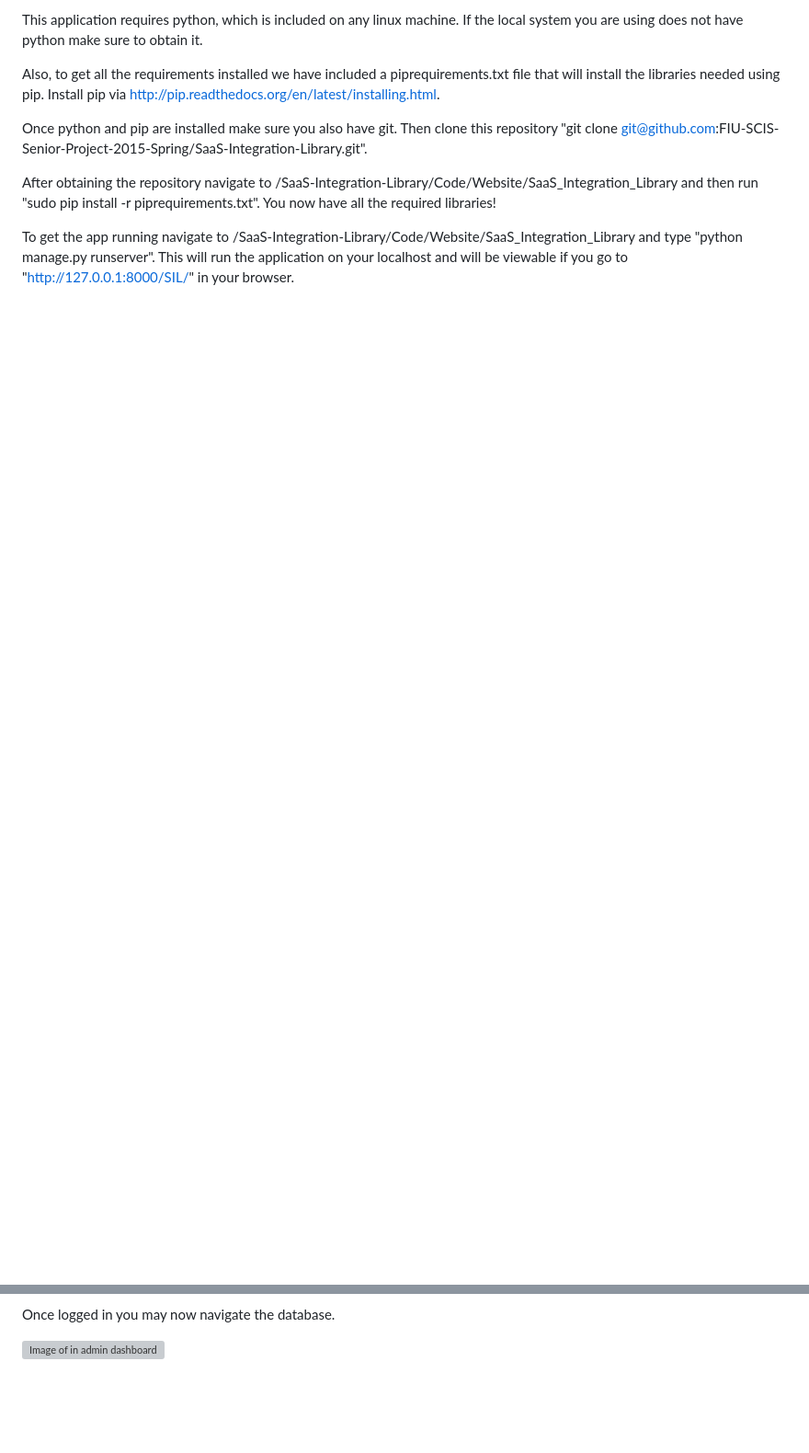
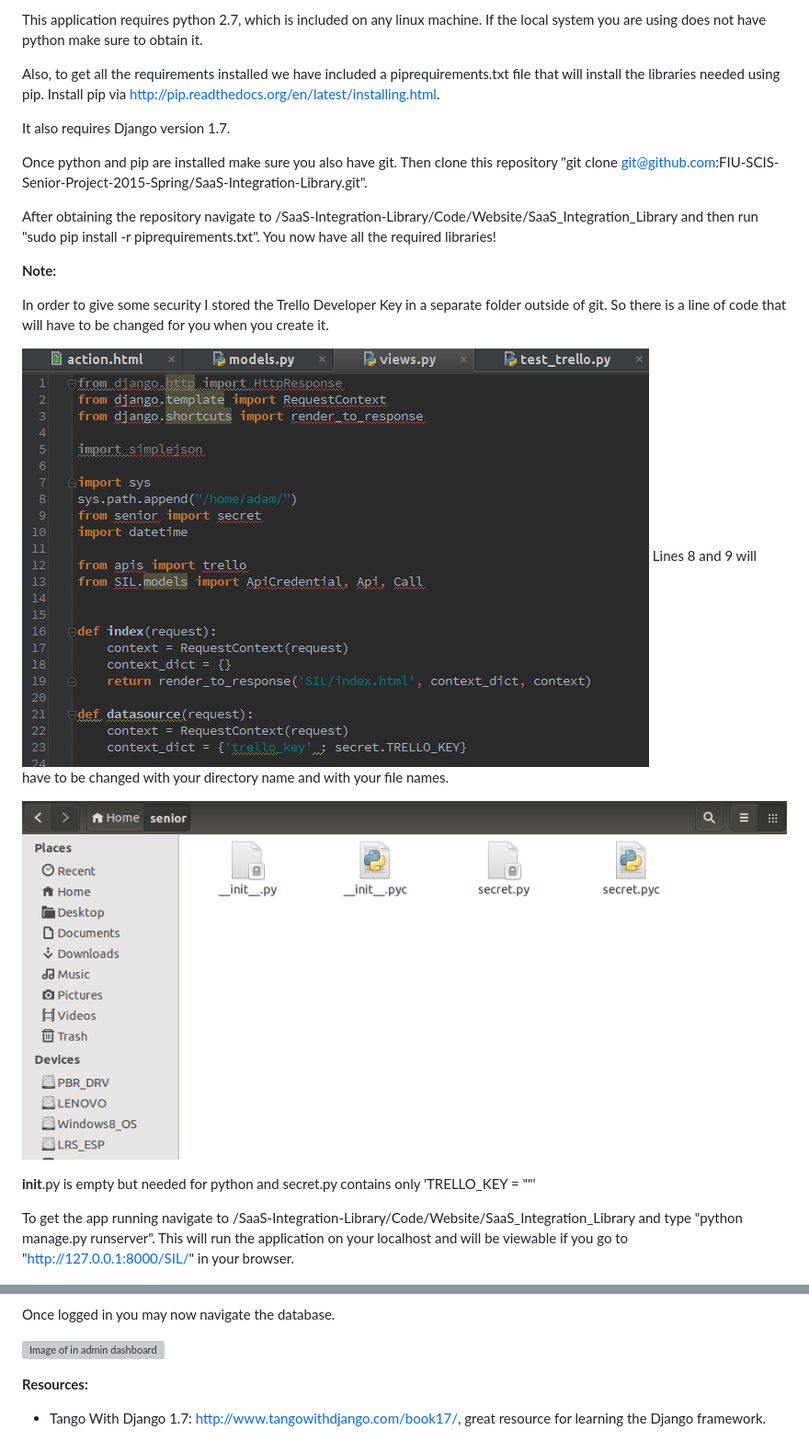
Before and after one commit to FIU-SCIS-Senior-Projects/SaaS-Integration-Library, a Markdown page: Documents/Installation & Maintenance.md, 2 parts joined by grey strips. Shown: that part at 92% size. Drawn GitHub-style; pictures changed too: Documents/images/Secretlocation.png (added), Documents/images/TrelloSecretlocation.png (added); blank space fills up the shorter version; grey boxes are pictures that could not be loaded.

Commit message:
security notation

```diff
--- a/Documents/Installation & Maintenance.md
+++ b/Documents/Installation & Maintenance.md
@@ -1,11 +1,24 @@
 
-This application requires python, which is included on any linux machine. If the local system you are using does not have python make sure to obtain it.
+This application requires python 2.7, which is included on any linux machine. If the local system you are using does not have python make sure to obtain it.
 
 Also, to get all the requirements installed we have included a piprequirements.txt file that will install the libraries needed using pip. Install pip via http://pip.readthedocs.org/en/latest/installing.html.
+
+It also requires Django version 1.7.
 
 Once python and pip are installed make sure you also have git. Then clone this repository "git clone git@github.com:FIU-SCIS-Senior-Project-2015-Spring/SaaS-Integration-Library.git".
 
 After obtaining the repository navigate to /SaaS-Integration-Library/Code/Website/SaaS_Integration_Library and then run "sudo pip install -r piprequirements.txt". You now have all the required libraries!
+
+**Note:**
+
+In order to give some security I stored the Trello Developer Key in a separate folder outside of git. So there is a line of code that will have to be changed for you when you create it.
+
+![Image of Code to change location](images/Secretlocation.png?raw=true)
+Lines 8 and 9 will have to be changed with your directory name and with your file names.
+
+![Image of Trello secret folder](images/TrelloSecretlocation.png?raw=true)
+
+__init__.py is empty but needed for python and secret.py contains only 'TRELLO_KEY = "<key here>"'
 
 To get the app running navigate to /SaaS-Integration-Library/Code/Website/SaaS_Integration_Library and type "python manage.py runserver". This will run the application on your localhost and will be viewable if you go to "http://127.0.0.1:8000/SIL/" in your browser.
 
@@ -50,3 +63,6 @@ password: sildata
 Once logged in you may now navigate the database.
 
 ![Image of in admin dashboard](images/adminloggedin.png?raw=true)
+
+**Resources:**
+* Tango With Django 1.7: http://www.tangowithdjango.com/book17/, great resource for learning the Django framework.
```
